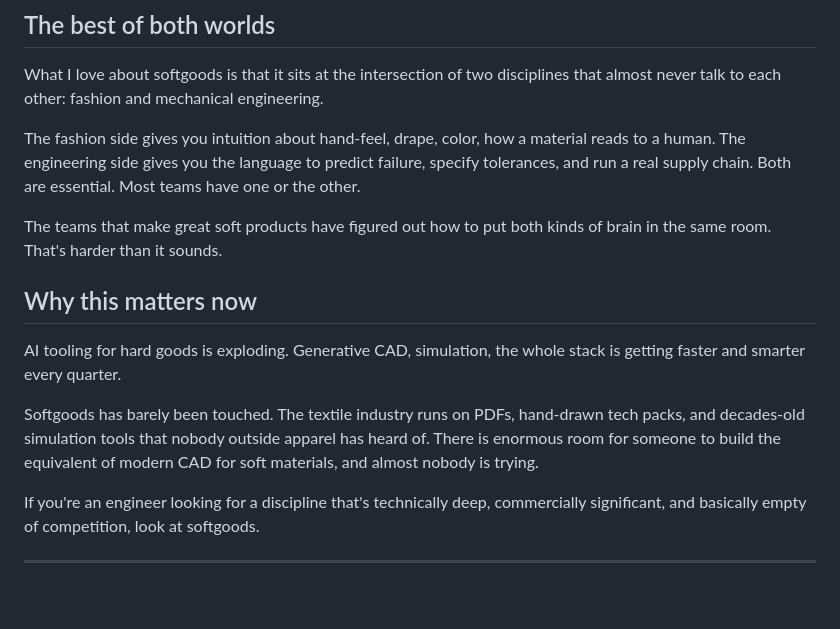
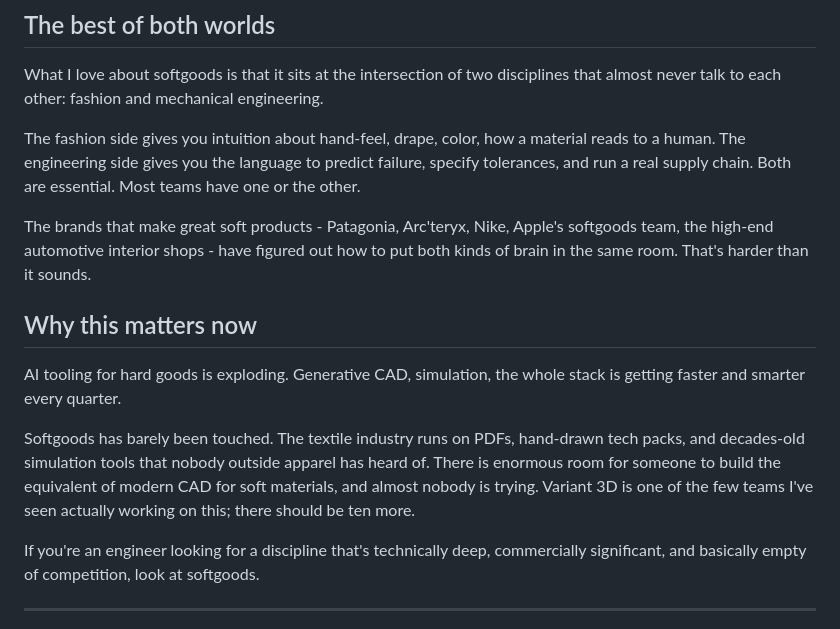
Before and after one commit to amywork777/articles, a Markdown page: drafts/01-softgoods.md, the part around the change. GitHub-like rendering; blank space fills up the shorter version.

```diff
--- a/drafts/01-softgoods.md
+++ b/drafts/01-softgoods.md
@@ -44,13 +44,13 @@ What I love about softgoods is that it sits at the intersection of two disciplin
 
 The fashion side gives you intuition about hand-feel, drape, color, how a material reads to a human. The engineering side gives you the language to predict failure, specify tolerances, and run a real supply chain. Both are essential. Most teams have one or the other.
 
-The teams that make great soft products have figured out how to put both kinds of brain in the same room. That's harder than it sounds.
+The brands that make great soft products - Patagonia, Arc'teryx, Nike, Apple's softgoods team, the high-end automotive interior shops - have figured out how to put both kinds of brain in the same room. That's harder than it sounds.
 
 ## Why this matters now
 
 AI tooling for hard goods is exploding. Generative CAD, simulation, the whole stack is getting faster and smarter every quarter.
 
-Softgoods has barely been touched. The textile industry runs on PDFs, hand-drawn tech packs, and decades-old simulation tools that nobody outside apparel has heard of. There is enormous room for someone to build the equivalent of modern CAD for soft materials, and almost nobody is trying.
+Softgoods has barely been touched. The textile industry runs on PDFs, hand-drawn tech packs, and decades-old simulation tools that nobody outside apparel has heard of. There is enormous room for someone to build the equivalent of modern CAD for soft materials, and almost nobody is trying. Variant 3D is one of the few teams I've seen actually working on this; there should be ten more.
 
 If you're an engineer looking for a discipline that's technically deep, commercially significant, and basically empty of competition, look at softgoods.
 
```
Also changed, not shown: drafts/02-adhesives.md (+21 -69 lines).
